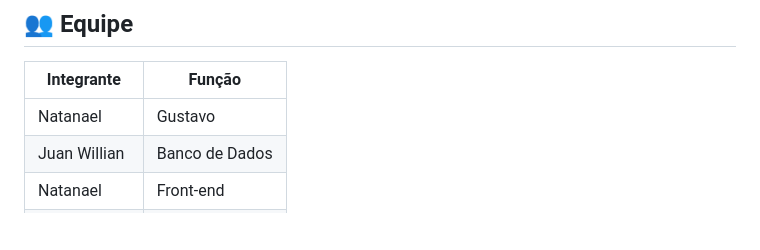
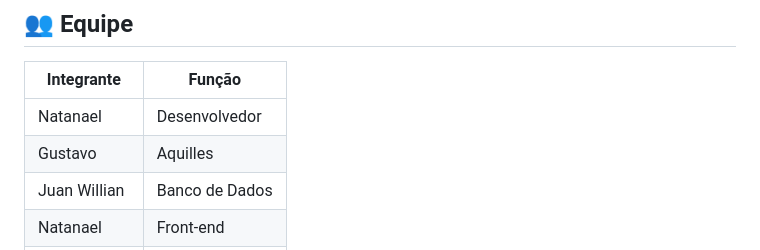
Before and after one commit to NatanpvBastos/projetos_now, a Markdown page: README.md, the part around the change. Drawn GitHub-style; blank space fills up the shorter version.

Commit message:
Fix team member roles in README

```diff
--- a/README.md
+++ b/README.md
@@ -213,7 +213,8 @@ Projeto desenvolvido para fins educacionais visando a aplicação prática dos c
 
 | Integrante | Função |
 |------------|---------|
-| Natanael | Gustavo | Aquilles |  Desenvolvedor |
+| Natanael | Desenvolvedor |
+| Gustavo | Aquilles | Desenvolvedor |
 | Juan Willian | Banco de Dados |
 | Natanael | Front-end |
 | Tamiris | Kauan | Design|
```
